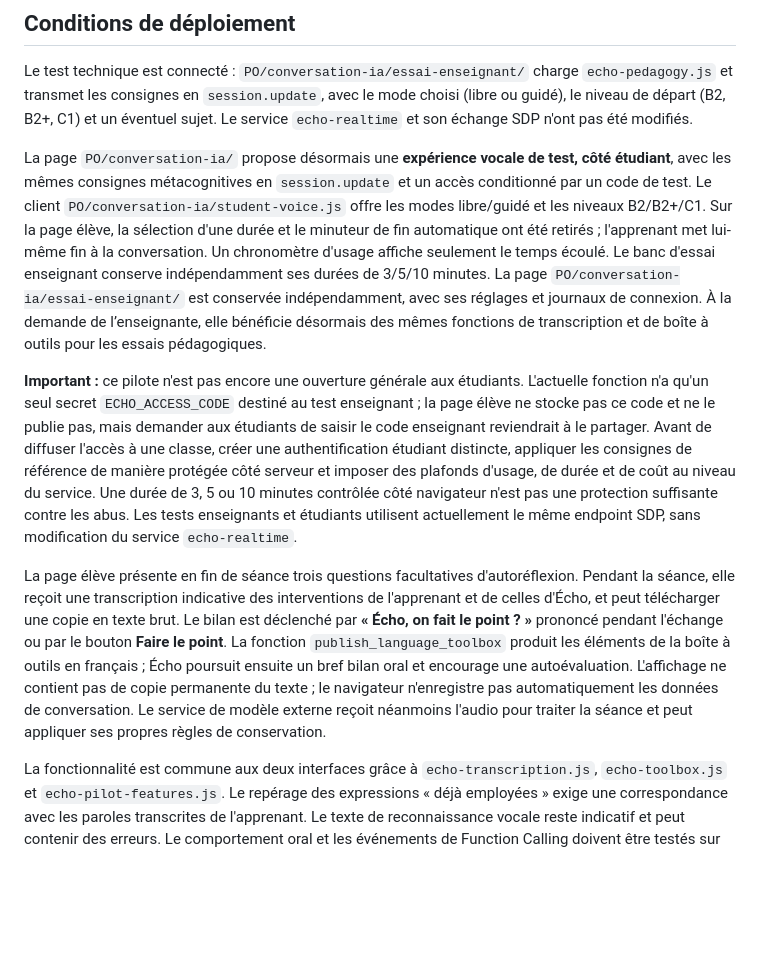
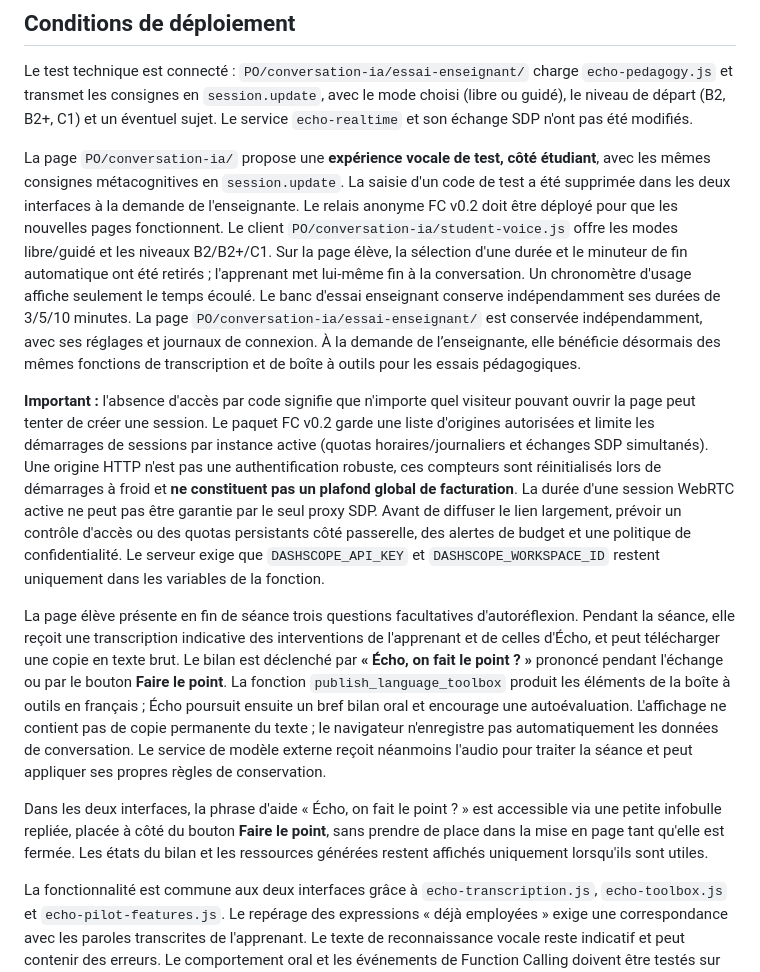
Before and after one commit to chenfangchongqing-dev/Exo, a Markdown page: PO/conversation-ia/instructions-pedagogiques.md, the part around the change. Rendered like a GitHub page; blank space fills up the shorter version.

Commit message:
Document code-free Echo FC pilot and compact help popovers, with cost and access caveats

```diff
--- a/PO/conversation-ia/instructions-pedagogiques.md
+++ b/PO/conversation-ia/instructions-pedagogiques.md
@@ -57,11 +57,13 @@ Si le message n'est pas compris, dis ce qui manque de façon simple et invite l'
 
 Le test technique est connecté : `PO/conversation-ia/essai-enseignant/` charge `echo-pedagogy.js` et transmet les consignes en `session.update`, avec le mode choisi (libre ou guidé), le niveau de départ (B2, B2+, C1) et un éventuel sujet. Le service `echo-realtime` et son échange SDP n'ont pas été modifiés.
 
-La page `PO/conversation-ia/` propose désormais une **expérience vocale de test, côté étudiant**, avec les mêmes consignes métacognitives en `session.update` et un accès conditionné par un code de test. Le client `PO/conversation-ia/student-voice.js` offre les modes libre/guidé et les niveaux B2/B2+/C1. Sur la page élève, la sélection d'une durée et le minuteur de fin automatique ont été retirés ; l'apprenant met lui-même fin à la conversation. Un chronomètre d'usage affiche seulement le temps écoulé. Le banc d'essai enseignant conserve indépendamment ses durées de 3/5/10 minutes. La page `PO/conversation-ia/essai-enseignant/` est conservée indépendamment, avec ses réglages et journaux de connexion. À la demande de l’enseignante, elle bénéficie désormais des mêmes fonctions de transcription et de boîte à outils pour les essais pédagogiques.
+La page `PO/conversation-ia/` propose une **expérience vocale de test, côté étudiant**, avec les mêmes consignes métacognitives en `session.update`. La saisie d'un code de test a été supprimée dans les deux interfaces à la demande de l'enseignante. Le relais anonyme FC v0.2 doit être déployé pour que les nouvelles pages fonctionnent. Le client `PO/conversation-ia/student-voice.js` offre les modes libre/guidé et les niveaux B2/B2+/C1. Sur la page élève, la sélection d'une durée et le minuteur de fin automatique ont été retirés ; l'apprenant met lui-même fin à la conversation. Un chronomètre d'usage affiche seulement le temps écoulé. Le banc d'essai enseignant conserve indépendamment ses durées de 3/5/10 minutes. La page `PO/conversation-ia/essai-enseignant/` est conservée indépendamment, avec ses réglages et journaux de connexion. À la demande de l’enseignante, elle bénéficie désormais des mêmes fonctions de transcription et de boîte à outils pour les essais pédagogiques.
 
-**Important :** ce pilote n'est pas encore une ouverture générale aux étudiants. L'actuelle fonction n'a qu'un seul secret `ECHO_ACCESS_CODE` destiné au test enseignant ; la page élève ne stocke pas ce code et ne le publie pas, mais demander aux étudiants de saisir le code enseignant reviendrait à le partager. Avant de diffuser l'accès à une classe, créer une authentification étudiant distincte, appliquer les consignes de référence de manière protégée côté serveur et imposer des plafonds d'usage, de durée et de coût au niveau du service. Une durée de 3, 5 ou 10 minutes contrôlée côté navigateur n'est pas une protection suffisante contre les abus. Les tests enseignants et étudiants utilisent actuellement le même endpoint SDP, sans modification du service `echo-realtime`.
+**Important :** l'absence d'accès par code signifie que n'importe quel visiteur pouvant ouvrir la page peut tenter de créer une session. Le paquet FC v0.2 garde une liste d'origines autorisées et limite les démarrages de sessions par instance active (quotas horaires/journaliers et échanges SDP simultanés). Une origine HTTP n'est pas une authentification robuste, ces compteurs sont réinitialisés lors de démarrages à froid et **ne constituent pas un plafond global de facturation**. La durée d'une session WebRTC active ne peut pas être garantie par le seul proxy SDP. Avant de diffuser le lien largement, prévoir un contrôle d'accès ou des quotas persistants côté passerelle, des alertes de budget et une politique de confidentialité. Le serveur exige que `DASHSCOPE_API_KEY` et `DASHSCOPE_WORKSPACE_ID` restent uniquement dans les variables de la fonction.
 
 La page élève présente en fin de séance trois questions facultatives d'autoréflexion. Pendant la séance, elle reçoit une transcription indicative des interventions de l'apprenant et de celles d'Écho, et peut télécharger une copie en texte brut. Le bilan est déclenché par **« Écho, on fait le point ? »** prononcé pendant l'échange ou par le bouton **Faire le point**. La fonction `publish_language_toolbox` produit les éléments de la boîte à outils en français ; Écho poursuit ensuite un bref bilan oral et encourage une autoévaluation. L'affichage ne contient pas de copie permanente du texte ; le navigateur n'enregistre pas automatiquement les données de conversation. Le service de modèle externe reçoit néanmoins l'audio pour traiter la séance et peut appliquer ses propres règles de conservation.
+
+Dans les deux interfaces, la phrase d'aide « Écho, on fait le point ? » est accessible via une petite infobulle repliée, placée à côté du bouton **Faire le point**, sans prendre de place dans la mise en page tant qu'elle est fermée. Les états du bilan et les ressources générées restent affichés uniquement lorsqu'ils sont utiles.
 
 La fonctionnalité est commune aux deux interfaces grâce à `echo-transcription.js`, `echo-toolbox.js` et `echo-pilot-features.js`. Le repérage des expressions « déjà employées » exige une correspondance avec les paroles transcrites de l'apprenant. Le texte de reconnaissance vocale reste indicatif et peut contenir des erreurs. Le comportement oral et les événements de Function Calling doivent être testés sur une vraie séance avant de considérer le bilan automatique comme validé.
 
```
